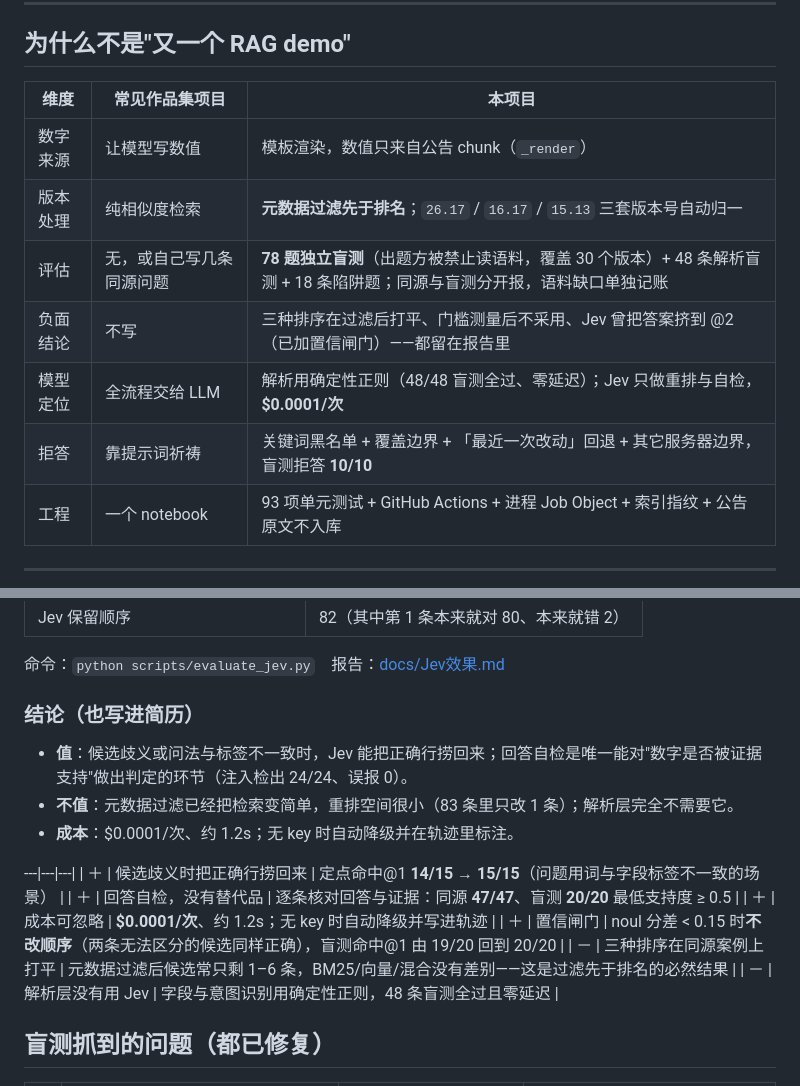
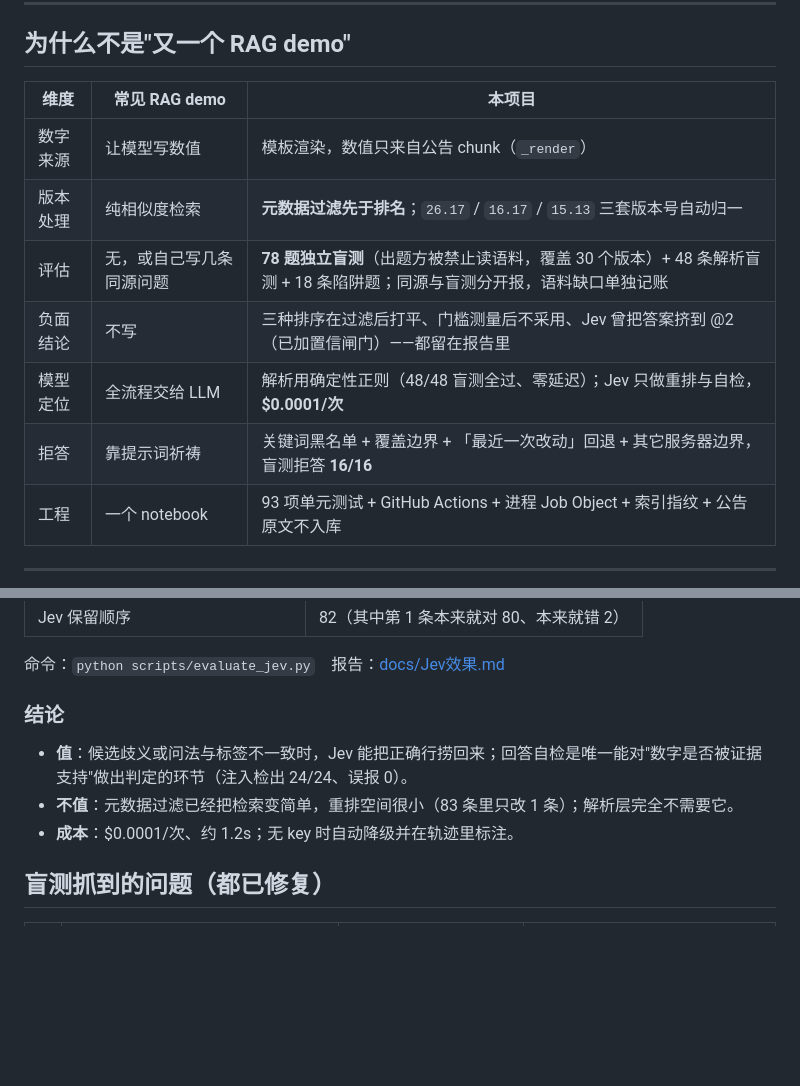
Before and after one commit to Nixz0824/rag-jev, a Markdown page: README.md, 2 parts joined by grey strips. Rendered like a GitHub page; blank space fills up the shorter version.

Commit message:
docs: 移除公开仓库里的私人表述并修复被改坏的表格
- README 删掉『（也写进简历）』这类私人口径，对比表列名改为『常见 RAG demo』
- 删除上一轮替换遗留的裸表头片段（Jev 净贡献表已由实验 1/2/3 取代）
- 盲测拒答数字统一为合并后的 16/16
- 全仓复扫：无简历/面试/作品集字样，无本机路径与用户名

```diff
--- a/README.md
+++ b/README.md
@@ -12,14 +12,14 @@
 
 ## 为什么不是"又一个 RAG demo"
 
-| 维度 | 常见作品集项目 | 本项目 |
+| 维度 | 常见 RAG demo | 本项目 |
 |---|---|---|
 | 数字来源 | 让模型写数值 | 模板渲染，数值只来自公告 chunk（`_render`） |
 | 版本处理 | 纯相似度检索 | **元数据过滤先于排名**；`26.17` / `16.17` / `15.13` 三套版本号自动归一 |
 | 评估 | 无，或自己写几条同源问题 | **78 题独立盲测**（出题方被禁止读语料，覆盖 30 个版本）+ 48 条解析盲测 + 18 条陷阱题；同源与盲测分开报，语料缺口单独记账 |
 | 负面结论 | 不写 | 三种排序在过滤后打平、门槛测量后不采用、Jev 曾把答案挤到 @2（已加置信闸门）——都留在报告里 |
 | 模型定位 | 全流程交给 LLM | 解析用确定性正则（48/48 盲测全过、零延迟）；Jev 只做重排与自检，**$0.0001/次** |
-| 拒答 | 靠提示词祈祷 | 关键词黑名单 + 覆盖边界 + 「最近一次改动」回退 + 其它服务器边界，盲测拒答 **10/10** |
+| 拒答 | 靠提示词祈祷 | 关键词黑名单 + 覆盖边界 + 「最近一次改动」回退 + 其它服务器边界，盲测拒答 **16/16** |
 | 工程 | 一个 notebook | 93 项单元测试 + GitHub Actions + 进程 Job Object + 索引指纹 + 公告原文不入库 |
 
 ---
@@ -124,19 +124,11 @@ Jev 独对 1 条、BM25 独对 0 条。命令：`python scripts/evaluate_jev.py
 
 命令：`python scripts/evaluate_jev.py`　报告：[docs/Jev效果.md](docs/Jev效果.md)
 
-### 结论（也写进简历）
+### 结论
 
 - **值**：候选歧义或问法与标签不一致时，Jev 能把正确行捞回来；回答自检是唯一能对"数字是否被证据支持"做出判定的环节（注入检出 24/24、误报 0）。
 - **不值**：元数据过滤已经把检索变简单，重排空间很小（83 条里只改 1 条）；解析层完全不需要它。
 - **成本**：$0.0001/次、约 1.2s；无 key 时自动降级并在轨迹里标注。
-
----|---|---|
-| ＋ | 候选歧义时把正确行捞回来 | 定点命中@1 **14/15 → 15/15**（问题用词与字段标签不一致的场景） |
-| ＋ | 回答自检，没有替代品 | 逐条核对回答与证据：同源 **47/47**、盲测 **20/20** 最低支持度 ≥ 0.5 |
-| ＋ | 成本可忽略 | **$0.0001/次**、约 1.2s；无 key 时自动降级并写进轨迹 |
-| ＋ | 置信闸门 | noul 分差 < 0.15 时**不改顺序**（两条无法区分的候选同样正确），盲测命中@1 由 19/20 回到 20/20 |
-| － | 三种排序在同源案例上打平 | 元数据过滤后候选常只剩 1–6 条，BM25/向量/混合没有差别——这是过滤先于排名的必然结果 |
-| － | 解析层没有用 Jev | 字段与意图识别用确定性正则，48 条盲测全过且零延迟 |
 
 ## 盲测抓到的问题（都已修复）
 
```
